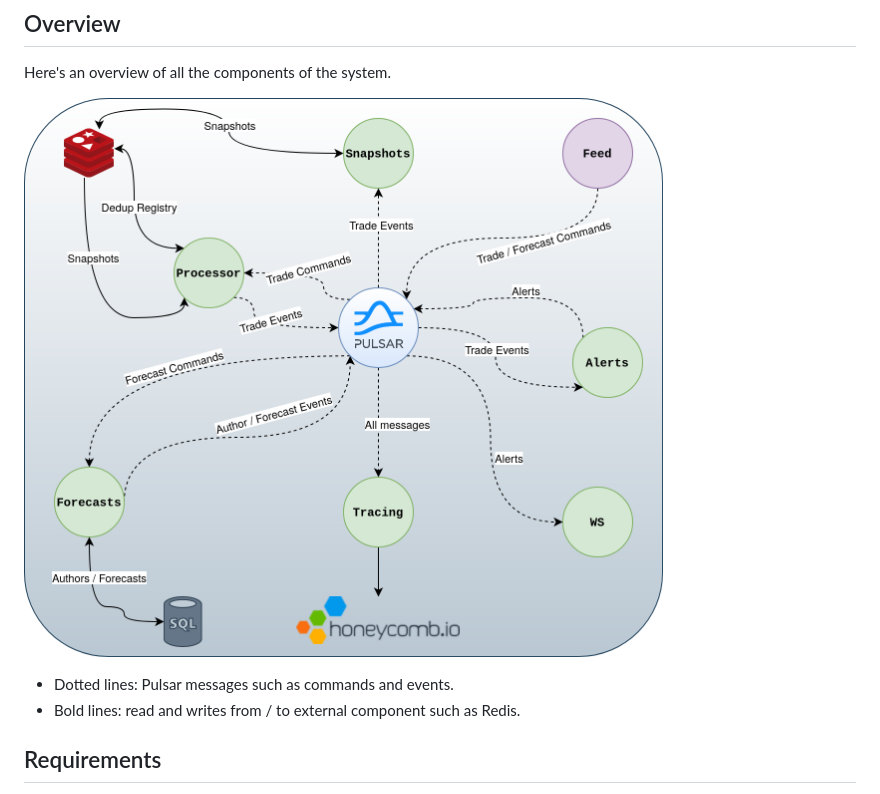
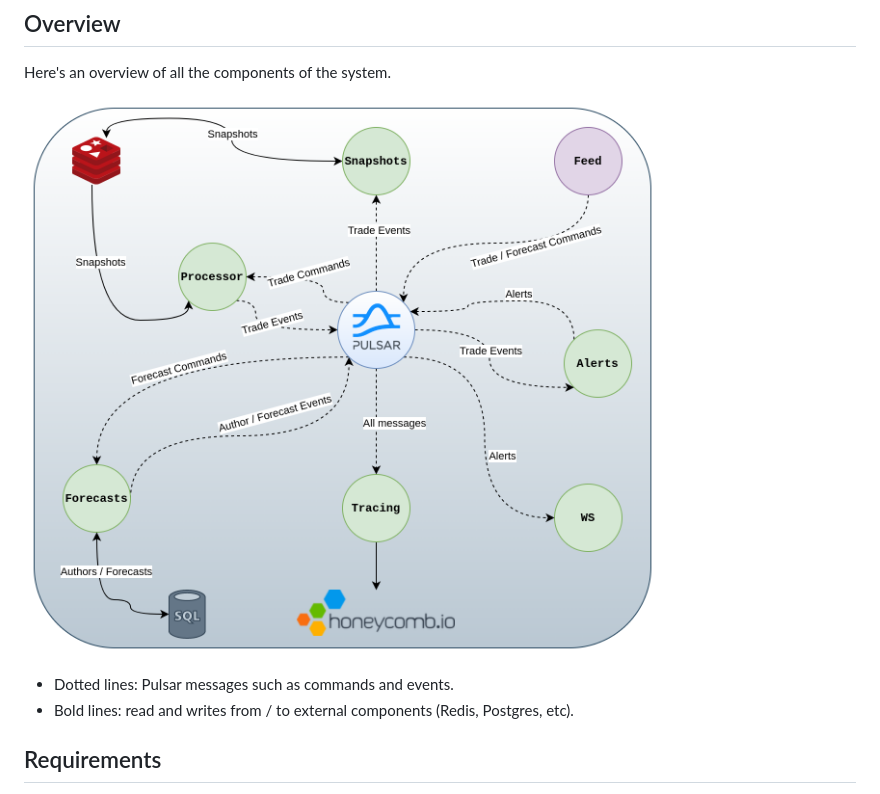
Before and after one commit to gvolpe/trading, a Markdown page: README.md, the part around the change. Rendered like a GitHub page; pictures changed too: imgs/overview.png (deleted), imgs/system-overview.png (added).

Commit message:
update system overview (remove dedup registry)

```diff
--- a/README.md
+++ b/README.md
@@ -82,10 +82,10 @@ $ yarn build
 
 Here's an overview of all the components of the system.
 
-![overview](./imgs/overview.png)
+![overview](./imgs/system-overview.png)
 
 - Dotted lines: Pulsar messages such as commands and events.
-- Bold lines: read and writes from / to external component such as Redis.
+- Bold lines: read and writes from / to external components (Redis, Postgres, etc).
 
 ## Requirements
 
```
